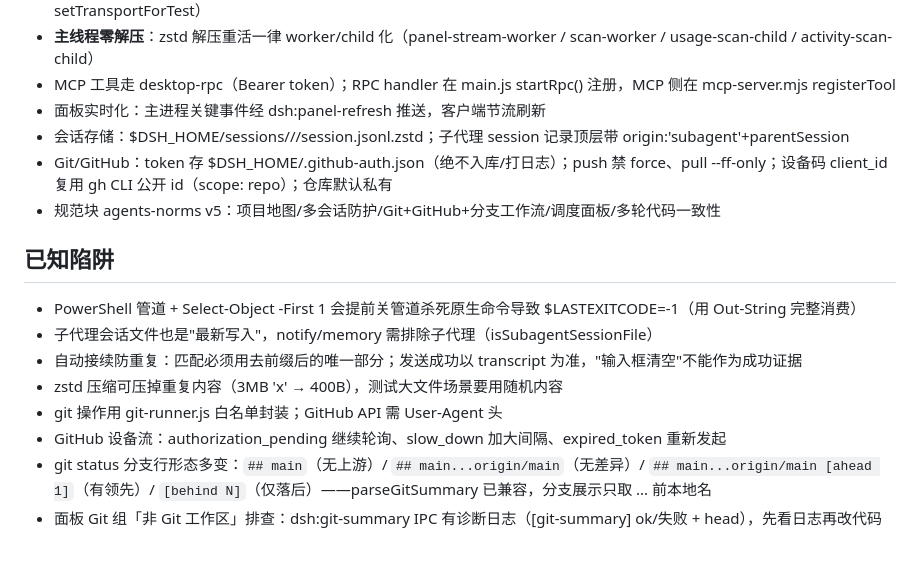
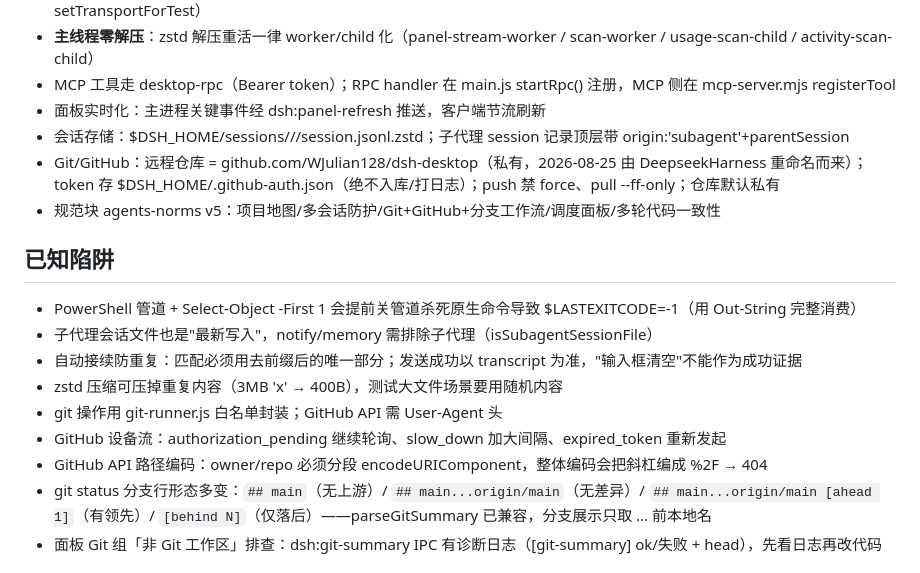
Before and after one commit to WJulian128/dsh-desktop, a Markdown page: .dsh/project-map.md, the part around the change. GitHub-like rendering.

Commit message:
[dsh:session-bd0ee691-c4d8-4def-ad41-d43fc8d3aea7] 同步补图：仓库重命名 dsh-desktop 后更新地图（远程地址、renameRepo 编码陷阱），地图 160 文件 0 stale

```diff
--- a/.dsh/project-map.md
+++ b/.dsh/project-map.md
@@ -27,7 +27,7 @@ DeepSeek Harness 桌面端（Electron 应用）：原生窗口运行 dsh web，
 - MCP 工具走 desktop-rpc（Bearer token）；RPC handler 在 main.js startRpc() 注册，MCP 侧在 mcp-server.mjs registerTool
 - 面板实时化：主进程关键事件经 dsh:panel-refresh 推送，客户端节流刷新
 - 会话存储：$DSH_HOME/sessions/<workspaceKey>/<sessionId>/session.jsonl.zstd；子代理 session 记录顶层带 origin:'subagent'+parentSession
-- Git/GitHub：token 存 $DSH_HOME/.github-auth.json（绝不入库/打日志）；push 禁 force、pull --ff-only；设备码 client_id 复用 gh CLI 公开 id（scope: repo）；仓库默认私有
+- Git/GitHub：远程仓库 = github.com/WJulian128/dsh-desktop（私有，2026-08-25 由 DeepseekHarness 重命名而来）；token 存 $DSH_HOME/.github-auth.json（绝不入库/打日志）；push 禁 force、pull --ff-only；仓库默认私有
 - 规范块 agents-norms v5：项目地图/多会话防护/Git+GitHub+分支工作流/调度面板/多轮代码一致性
 
 ## 已知陷阱
@@ -37,6 +37,7 @@ DeepSeek Harness 桌面端（Electron 应用）：原生窗口运行 dsh web，
 - zstd 压缩可压掉重复内容（3MB 'x' → 400B），测试大文件场景要用随机内容
 - git 操作用 git-runner.js 白名单封装；GitHub API 需 User-Agent 头
 - GitHub 设备流：authorization_pending 继续轮询、slow_down 加大间隔、expired_token 重新发起
+- GitHub API 路径编码：owner/repo 必须分段 encodeURIComponent，整体编码会把斜杠编成 %2F → 404
 - git status 分支行形态多变：`## main`（无上游）/ `## main...origin/main`（无差异）/ `## main...origin/main [ahead 1]`（有领先）/ `[behind N]`（仅落后）——parseGitSummary 已兼容，分支展示只取 ... 前本地名
 - 面板 Git 组「非 Git 工作区」排查：dsh:git-summary IPC 有诊断日志（[git-summary] ok/失败 + head），先看日志再改代码
 
```
